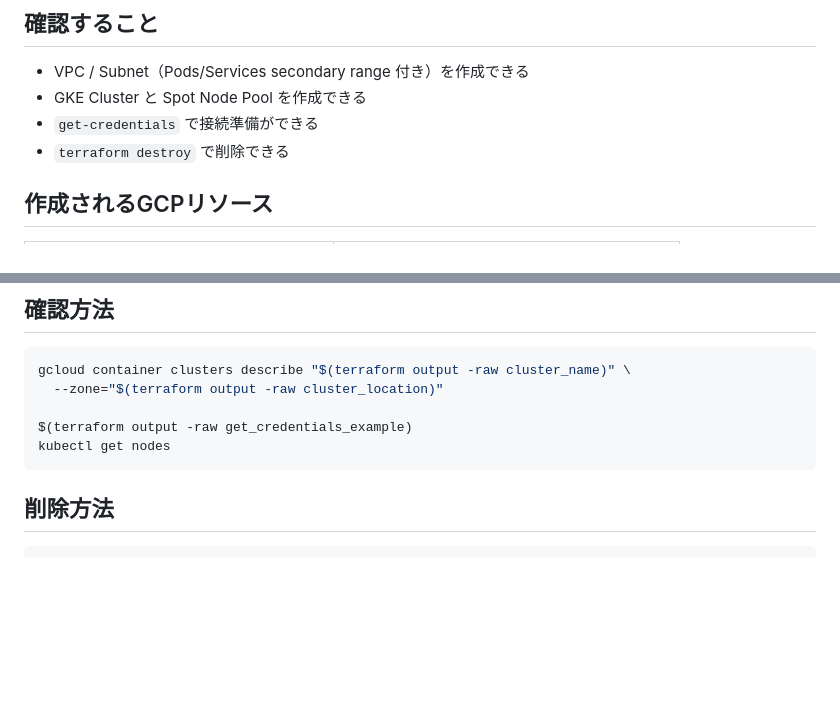
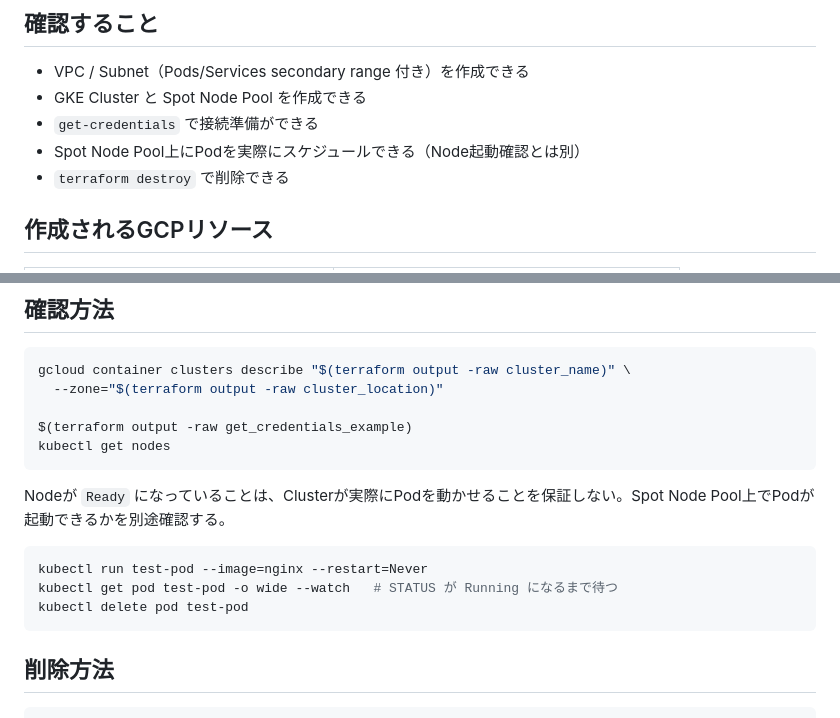
Before and after one commit to tech-0222/terraform-gcp-examples, a Markdown page: Basic-Examples/07-gke/README.md, 2 parts joined by grey strips. GitHub-like rendering; blank space fills up the shorter version.

Commit message:
docs: 07-gkeの確認方法にテストPod起動の検証を追加
Node起動の確認（kubectl get nodes）だけでは、Spot Node Pool上で
実際にPodがスケジュールされることを確認できていなかった。
kubectl run/wait/deleteでテストPodをRunningまで確認する手順を追加する。

````diff
--- a/Basic-Examples/07-gke/README.md
+++ b/Basic-Examples/07-gke/README.md
@@ -7,6 +7,7 @@
 - VPC / Subnet（Pods/Services secondary range 付き）を作成できる
 - GKE Cluster と Spot Node Pool を作成できる
 - `get-credentials` で接続準備ができる
+- Spot Node Pool上にPodを実際にスケジュールできる（Node起動確認とは別）
 - `terraform destroy` で削除できる
 
 ## 作成されるGCPリソース
@@ -93,6 +94,14 @@ $(terraform output -raw get_credentials_example)
 kubectl get nodes
 ```
 
+Nodeが `Ready` になっていることは、Clusterが実際にPodを動かせることを保証しない。Spot Node Pool上でPodが起動できるかを別途確認する。
+
+```bash
+kubectl run test-pod --image=nginx --restart=Never
+kubectl get pod test-pod -o wide --watch   # STATUS が Running になるまで待つ
+kubectl delete pod test-pod
+```
+
 ## 削除方法
 
 ```bash
````
